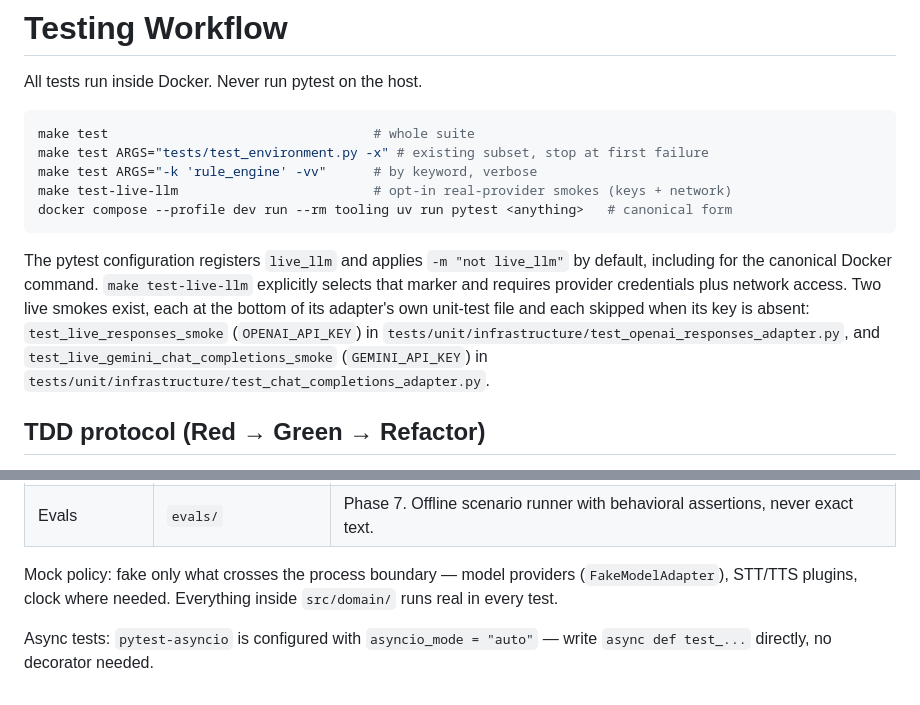
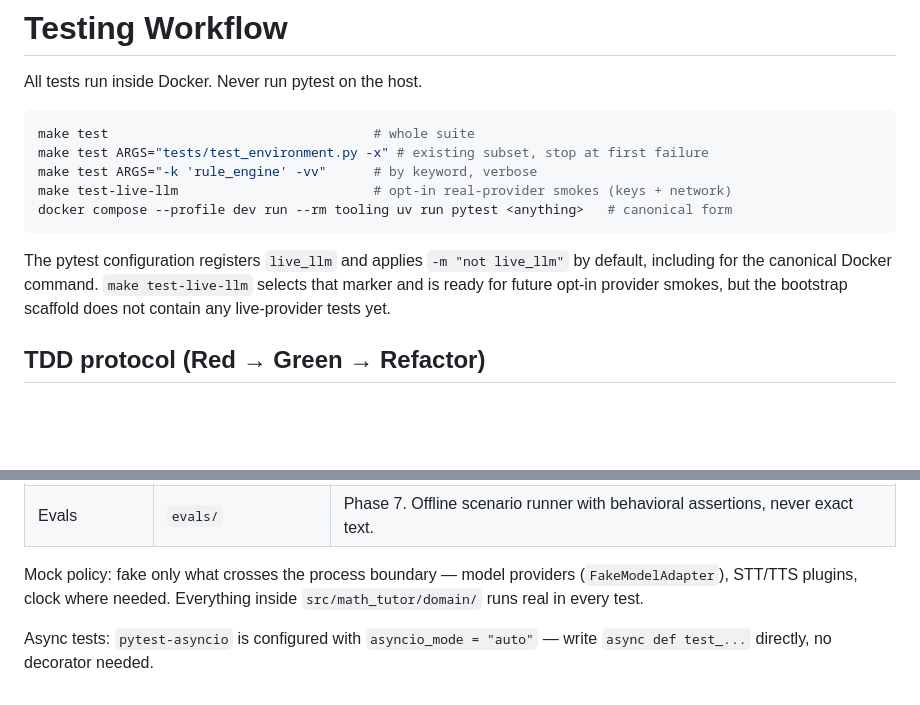
Before and after one commit to rsegura/math_tutor, a Markdown page: TESTING_REFERENCE.md, 2 parts joined by grey strips. GitHub-like rendering; blank space fills up the shorter version.

Commit message:
docs: align testing reference with scaffold

````diff
--- a/TESTING_REFERENCE.md
+++ b/TESTING_REFERENCE.md
@@ -10,7 +10,10 @@ make test-live-llm                         # opt-in real-provider smokes (keys +
 docker compose --profile dev run --rm tooling uv run pytest <anything>   # canonical form
 ```
 
-The pytest configuration registers `live_llm` and applies `-m "not live_llm"` by default, including for the canonical Docker command. `make test-live-llm` explicitly selects that marker and requires provider credentials plus network access. Two live smokes exist, each at the bottom of its adapter's own unit-test file and each skipped when its key is absent: `test_live_responses_smoke` (`OPENAI_API_KEY`) in `tests/unit/infrastructure/test_openai_responses_adapter.py`, and `test_live_gemini_chat_completions_smoke` (`GEMINI_API_KEY`) in `tests/unit/infrastructure/test_chat_completions_adapter.py`.
+The pytest configuration registers `live_llm` and applies `-m "not live_llm"`
+by default, including for the canonical Docker command. `make test-live-llm`
+selects that marker and is ready for future opt-in provider smokes, but the
+bootstrap scaffold does not contain any live-provider tests yet.
 
 ## TDD protocol (Red → Green → Refactor)
 
@@ -47,6 +50,6 @@ STT/LLM/TTS flows. Persistence tests build every temporary database under
 | Live-LLM (optional) | marker `live_llm` | Real provider calls; excluded by default and run explicitly with `make test-live-llm`. Requires keys in `.env` and network access. |
 | Evals | `evals/` | Phase 7. Offline scenario runner with behavioral assertions, never exact text. |
 
-Mock policy: fake only what crosses the process boundary — model providers (`FakeModelAdapter`), STT/TTS plugins, clock where needed. Everything inside `src/domain/` runs real in every test.
+Mock policy: fake only what crosses the process boundary — model providers (`FakeModelAdapter`), STT/TTS plugins, clock where needed. Everything inside `src/math_tutor/domain/` runs real in every test.
 
 Async tests: `pytest-asyncio` is configured with `asyncio_mode = "auto"` — write `async def test_...` directly, no decorator needed.
````
